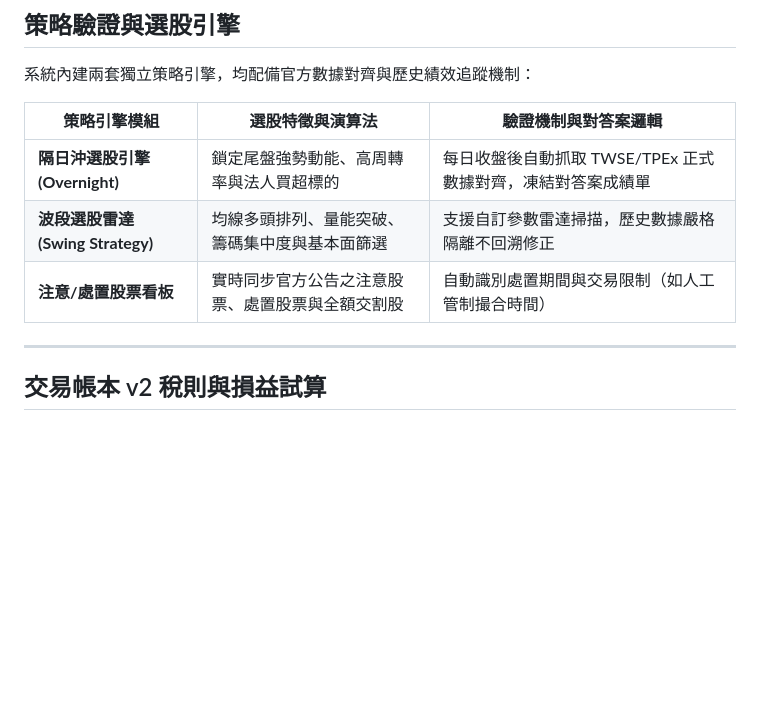
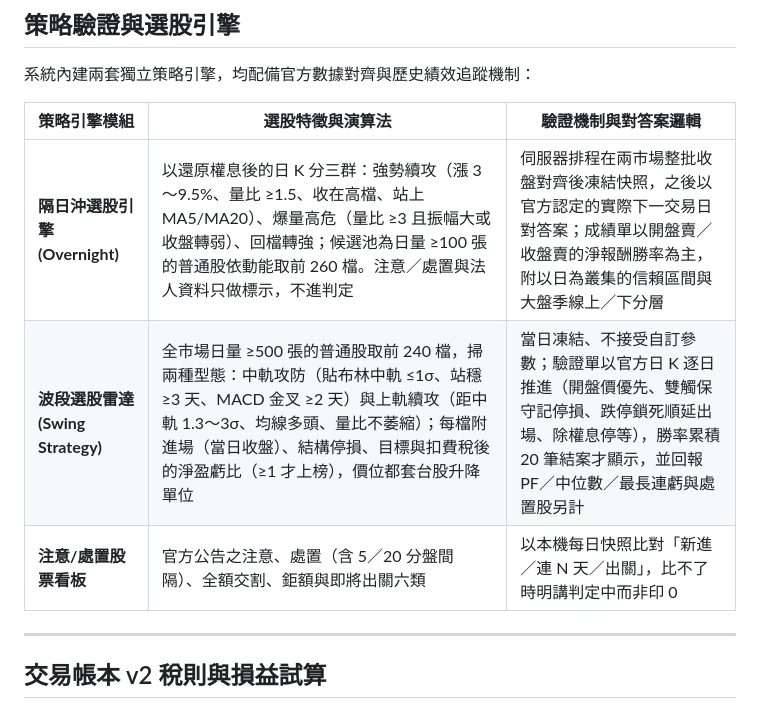
Before and after one commit to kuotunyu/stock-cockpit, a Markdown page: README.md, the part around the change. Rendered like a GitHub page; blank space fills up the shorter version.

Commit message:
docs: README 策略描述改成實際門檻語言，拿掉程式碼裡不存在的宣稱
「籌碼集中度與基本面篩選」「自訂參數雷達掃描」「法人買超標的」「自動識別人工管制撮合」在程式碼裡
都找不到對應；改寫成兩個引擎真正用的門檻（漲幅／量比／布林σ／MACD 金叉天數／淨盈虧比）、
候選池規則、驗證推進的口徑與成績單的統計方式。

```diff
--- a/README.md
+++ b/README.md
@@ -102,9 +102,9 @@ sequenceDiagram
 
 | 策略引擎模組 | 選股特徵與演算法 | 驗證機制與對答案邏輯 |
 |---|---|---|
-| **隔日沖選股引擎 (Overnight)** | 鎖定尾盤強勢動能、高周轉率與法人買超標的 | 每日收盤後自動抓取 TWSE/TPEx 正式數據對齊，凍結對答案成績單 |
-| **波段選股雷達 (Swing Strategy)** | 均線多頭排列、量能突破、籌碼集中度與基本面篩選 | 支援自訂參數雷達掃描，歷史數據嚴格隔離不回溯修正 |
-| **注意/處置股票看板** | 實時同步官方公告之注意股票、處置股票與全額交割股 | 自動識別處置期間與交易限制（如人工管制撮合時間） |
+| **隔日沖選股引擎 (Overnight)** | 以還原權息後的日 K 分三群：強勢續攻（漲 3～9.5%、量比 ≥1.5、收在高檔、站上 MA5/MA20）、爆量高危（量比 ≥3 且振幅大或收盤轉弱）、回檔轉強；候選池為日量 ≥100 張的普通股依動能取前 260 檔。注意／處置與法人資料只做標示，不進判定 | 伺服器排程在兩市場整批收盤對齊後凍結快照，之後以官方認定的實際下一交易日對答案；成績單以開盤賣／收盤賣的淨報酬勝率為主，附以日為叢集的信賴區間與大盤季線上／下分層 |
+| **波段選股雷達 (Swing Strategy)** | 全市場日量 ≥500 張的普通股取前 240 檔，掃兩種型態：中軌攻防（貼布林中軌 ≤1σ、站穩 ≥3 天、MACD 金叉 ≥2 天）與上軌續攻（距中軌 1.3～3σ、均線多頭、量比不萎縮）；每檔附進場（當日收盤）、結構停損、目標與扣費稅後的淨盈虧比（≥1 才上榜），價位都套台股升降單位 | 當日凍結、不接受自訂參數；驗證單以官方日 K 逐日推進（開盤價優先、雙觸保守記停損、跌停鎖死順延出場、除權息停等），勝率累積 20 筆結案才顯示，並回報 PF／中位數／最長連虧與處置股另計 |
+| **注意/處置股票看板** | 官方公告之注意、處置（含 5／20 分盤間隔）、全額交割、鉅額與即將出關六類 | 以本機每日快照比對「新進／連 N 天／出關」，比不了時明講判定中而非印 0 |
 
 ---
 
```
